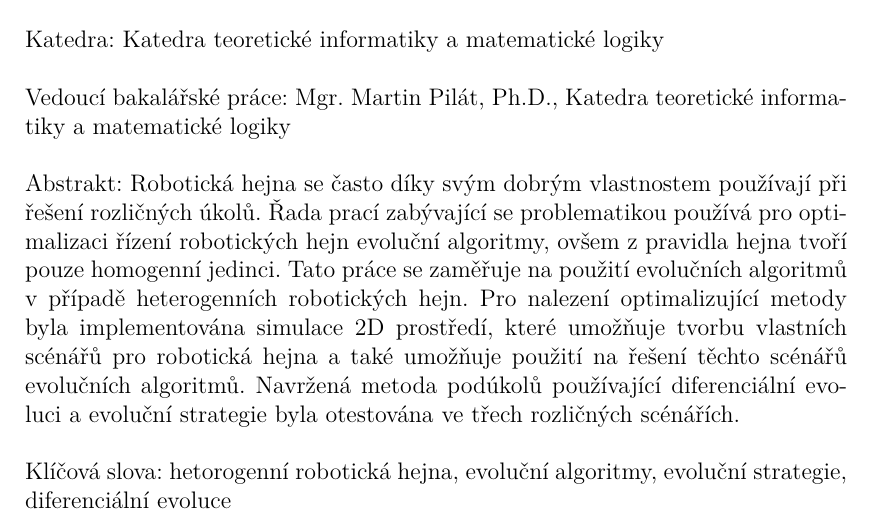
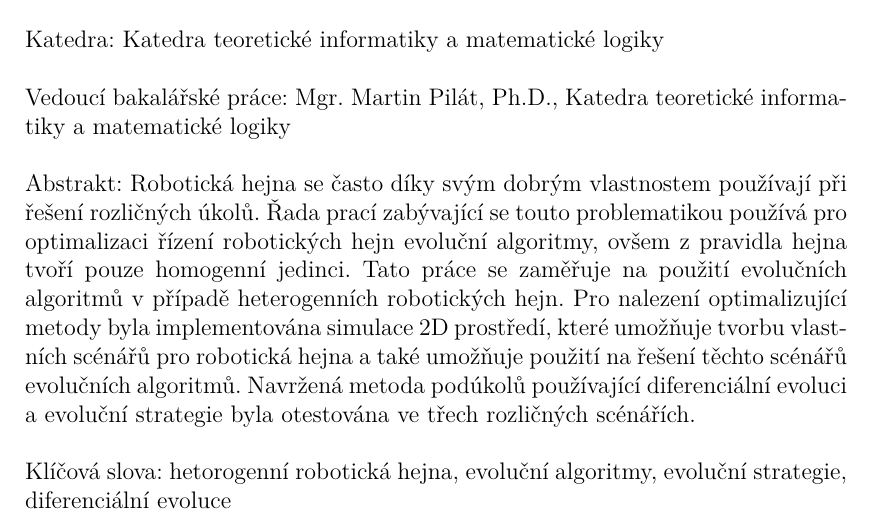
Before and after one commit to karellat/thesis, a LaTeX thesis (cs/prace.tex): part of page 4 of 82, cut so that both start at the same text. Compiled offline with pdfLaTeX.

Commit message:
Odevzdaná verze

```diff
--- a/cs/prace.tex
+++ b/cs/prace.tex
@@ -109,7 +109,7 @@
 
 % Abstrakt (doporučený rozsah cca 80-200 slov; nejedná se o zadání práce)
 \def\Abstrakt{%
-Robotická hejna se často díky svým dobrým vlastnostem používají při řešení rozličných úkolů. Řada prací zabývající se problematikou používá pro optimalizaci řízení robotických hejn evoluční algoritmy, ovšem z pravidla hejna tvoří pouze homogenní jedinci. Tato práce se zaměřuje na použití evolučních algoritmů v případě heterogenních robotických hejn. Pro nalezení optimalizující metody byla implementována simulace 2D prostředí, které umožňuje tvorbu vlastních scénářů pro robotická hejna a také umožňuje použití na řešení těchto scénářů evolučních algoritmů. Navržená metoda podúkolů používající diferenciální evoluci a evoluční strategie byla otestována ve třech rozličných scénářích.
+Robotická hejna se často díky svým dobrým vlastnostem používají při řešení rozličných úkolů. Řada prací zabývající se touto problematikou používá pro optimalizaci řízení robotických hejn evoluční algoritmy, ovšem z pravidla hejna tvoří pouze homogenní jedinci. Tato práce se zaměřuje na použití evolučních algoritmů v případě heterogenních robotických hejn. Pro nalezení optimalizující metody byla implementována simulace 2D prostředí, které umožňuje tvorbu vlastních scénářů pro robotická hejna a také umožňuje použití na řešení těchto scénářů evolučních algoritmů. Navržená metoda podúkolů používající diferenciální evoluci a evoluční strategie byla otestována ve třech rozličných scénářích.
 }
 \def\AbstraktEN{%
 Robotic swarms are often used for solving different tasks. Many articles are focused on generating robot controllers for swarm behaviour using evolutionary algorithms. Most of them are nevertheless considering only homogenous robots. The goal of this thesis is to use evolutionary algorithms for behaviours of heterogeneous robotic swarms. A 2D simulation was implemented to explore swarm controller optimization methods with the ability to create custom scenarios for robotic swarms. We tested differential evolution and evolution strategies on three different scenarios.}
```
Also changed, not shown: 1 other file.
